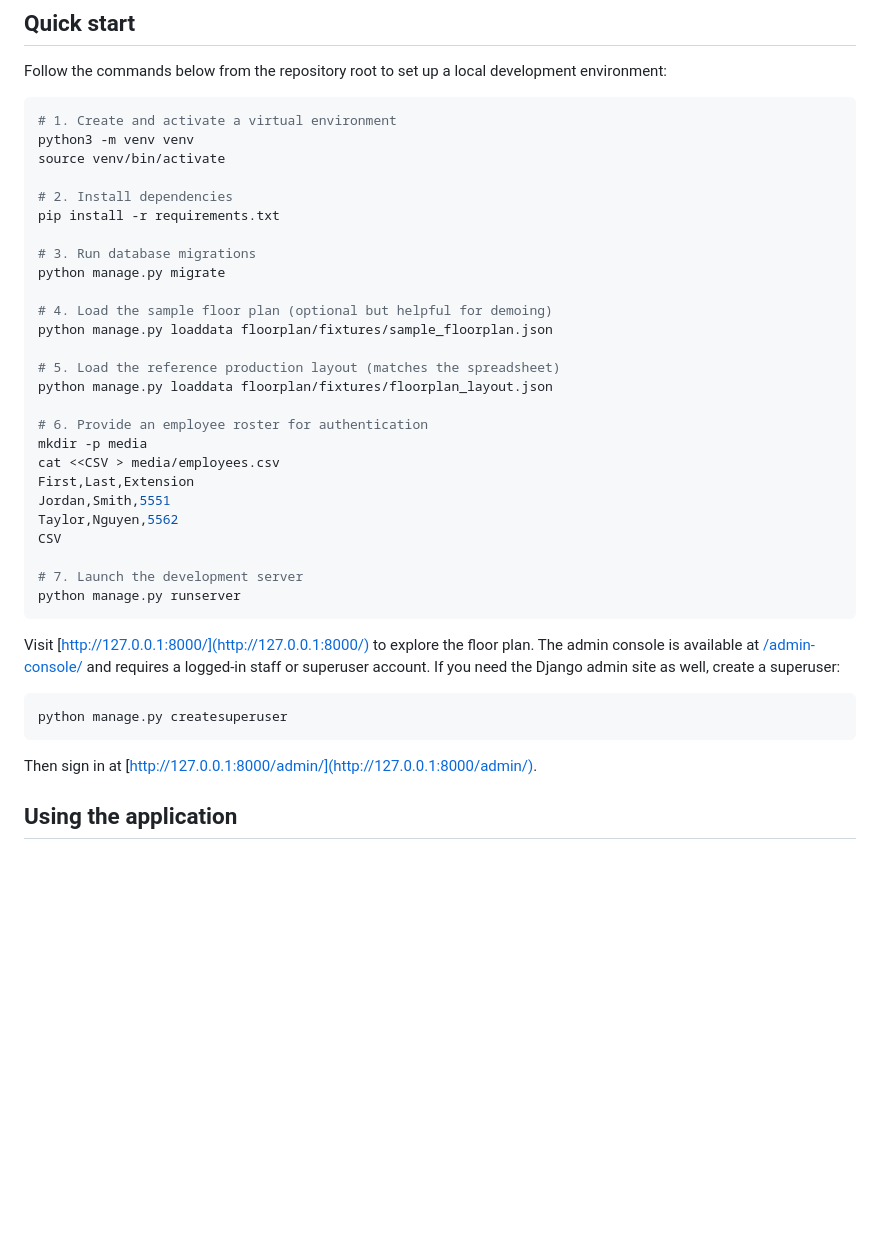
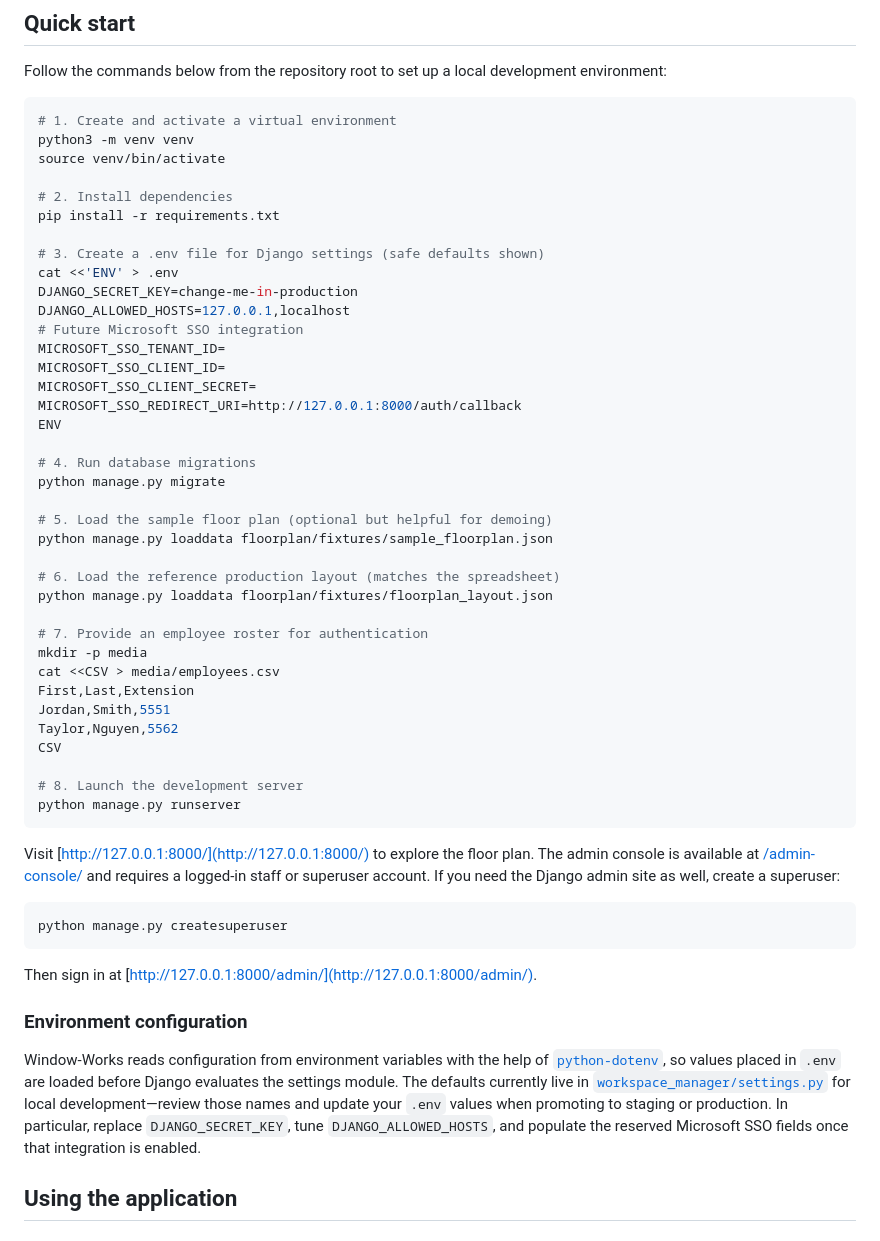
Before and after one commit to miles-howell/Window-Works, a Markdown page: README.md, the part around the change. GitHub-like rendering; blank space fills up the shorter version.

Commit message:
Document environment setup in README

````diff
--- a/README.md
+++ b/README.md
@@ -41,16 +41,27 @@ source venv/bin/activate
 # 2. Install dependencies
 pip install -r requirements.txt
 
-# 3. Run database migrations
+# 3. Create a .env file for Django settings (safe defaults shown)
+cat <<'ENV' > .env
+DJANGO_SECRET_KEY=change-me-in-production
+DJANGO_ALLOWED_HOSTS=127.0.0.1,localhost
+# Future Microsoft SSO integration
+MICROSOFT_SSO_TENANT_ID=
+MICROSOFT_SSO_CLIENT_ID=
+MICROSOFT_SSO_CLIENT_SECRET=
+MICROSOFT_SSO_REDIRECT_URI=http://127.0.0.1:8000/auth/callback
+ENV
+
+# 4. Run database migrations
 python manage.py migrate
 
-# 4. Load the sample floor plan (optional but helpful for demoing)
+# 5. Load the sample floor plan (optional but helpful for demoing)
 python manage.py loaddata floorplan/fixtures/sample_floorplan.json
 
-# 5. Load the reference production layout (matches the spreadsheet)
+# 6. Load the reference production layout (matches the spreadsheet)
 python manage.py loaddata floorplan/fixtures/floorplan_layout.json
 
-# 6. Provide an employee roster for authentication
+# 7. Provide an employee roster for authentication
 mkdir -p media
 cat <<CSV > media/employees.csv
 First,Last,Extension
@@ -58,7 +69,7 @@ Jordan,Smith,5551
 Taylor,Nguyen,5562
 CSV
 
-# 7. Launch the development server
+# 8. Launch the development server
 python manage.py runserver
 ```
 
@@ -69,6 +80,10 @@ python manage.py createsuperuser
 ```
 
 Then sign in at [http://127.0.0.1:8000/admin/](http://127.0.0.1:8000/admin/).
+
+### Environment configuration
+
+Window-Works reads configuration from environment variables with the help of [`python-dotenv`](https://pypi.org/project/python-dotenv/), so values placed in `.env` are loaded before Django evaluates the settings module. The defaults currently live in [`workspace_manager/settings.py`](workspace_manager/settings.py) for local development—review those names and update your `.env` values when promoting to staging or production. In particular, replace `DJANGO_SECRET_KEY`, tune `DJANGO_ALLOWED_HOSTS`, and populate the reserved Microsoft SSO fields once that integration is enabled.
 
 ## Using the application
 
````
